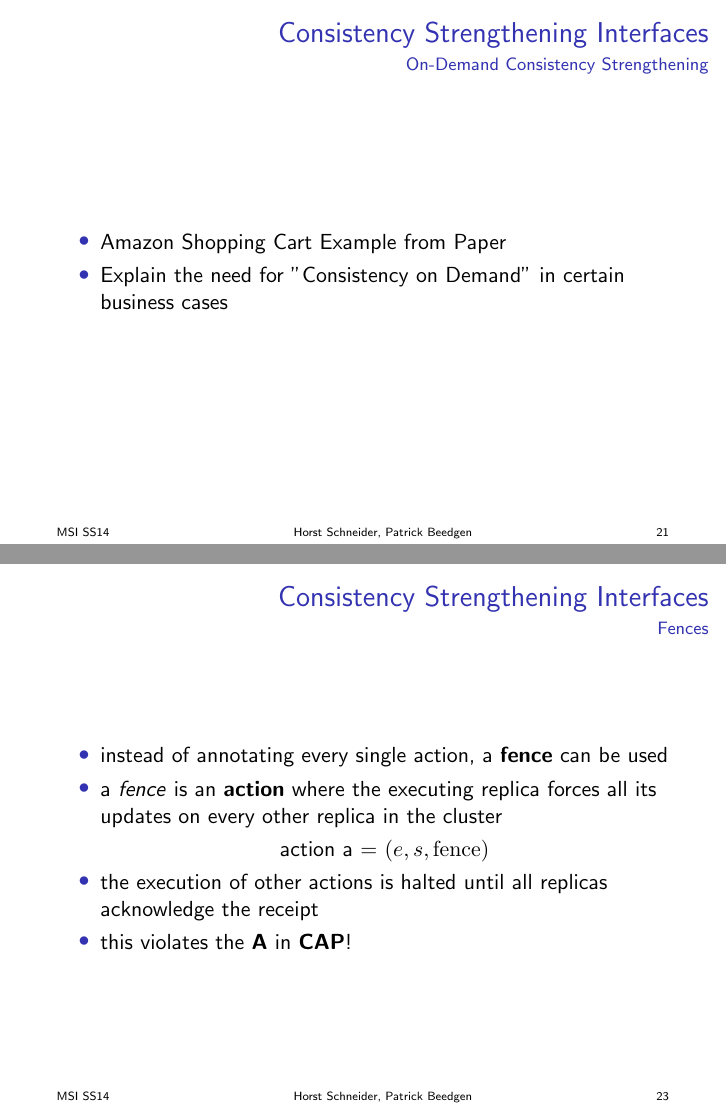
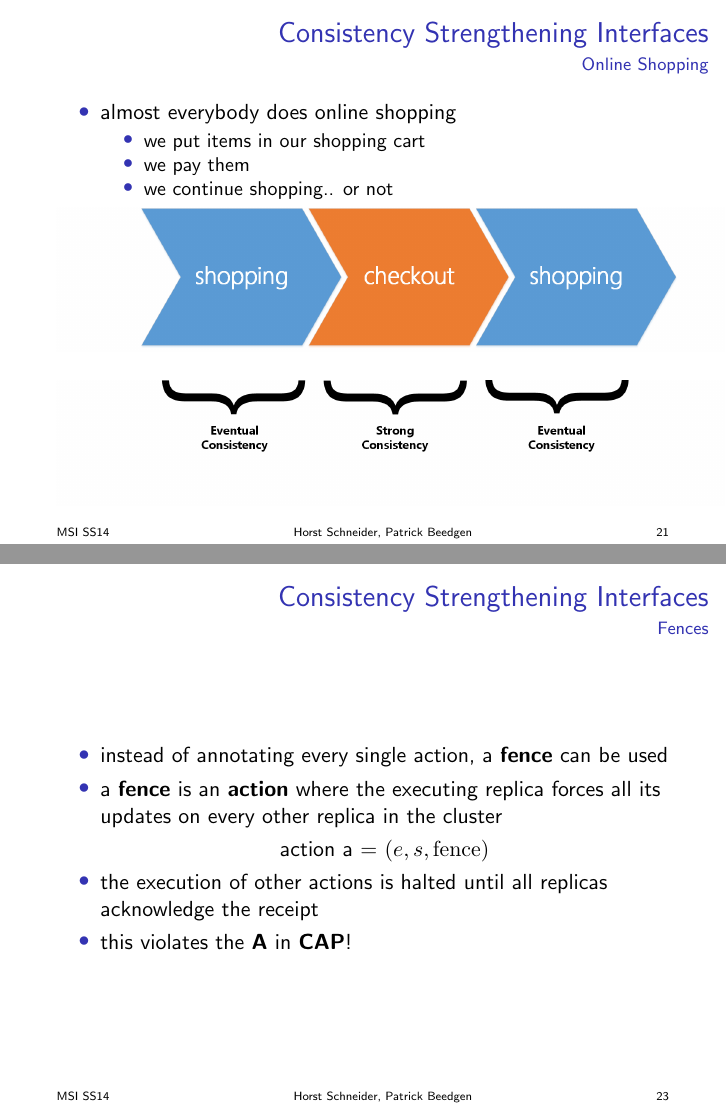
Before and after one commit to suspectpart/msi_ss14, LaTeX slides (presentation/presentation.tex): pages 40 and 43 of 45 before the commit and pages 42 and 45 of 47 after it, joined at a grey line. Compiled offline with pdfLaTeX.

Commit message:
neue bilder eingefügt

```diff
--- a/presentation/presentation.tex
+++ b/presentation/presentation.tex
@@ -361,11 +361,19 @@ restricts the arbitration relation}
 
 \begin{frame}
 \frametitle{Consistency Strengthening Interfaces}
-\framesubtitle{On-Demand Consistency Strengthening}
+\framesubtitle{Online Shopping}
 \begin{itemize}
-\item Amazon Shopping Cart Example from Paper
-\item Explain the need for "Consistency on Demand" in certain business cases
+\item almost everybody does online shopping
+\begin{itemize}
+\item we put items in our shopping cart
+\item we pay them
+\item we continue shopping.. or not
 \end{itemize}
+\end{itemize}
+\pause
+\includegraphics[scale=0.25]{shopping_example.png} \linebreak
+\pause
+\includegraphics[scale=0.25]{shopping_example_lower.png}
 \end{frame}
 
 \begin{frame}
@@ -385,7 +393,7 @@ restricts the arbitration relation}
 \framesubtitle{Fences}
 \begin{itemize}
 \item instead of annotating every single action, a \textbf{fence} can be used
-\item a \textit{fence} is an \textbf{action} where the executing replica forces all its updates on every other replica in the cluster
+\item a \textbf{fence} is an \textbf{action} where the executing replica forces all its updates on every other replica in the cluster
 \begin{center} action a =  \((e,s, \mathrm{fence})\)\end{center}
 \item the execution of other actions is halted until all replicas acknowledge the receipt
 \pause
```
Also changed, not shown: presentation/presentation.pdf, presentation/shopping_example.png, presentation/shopping_example_lower.png (added).
